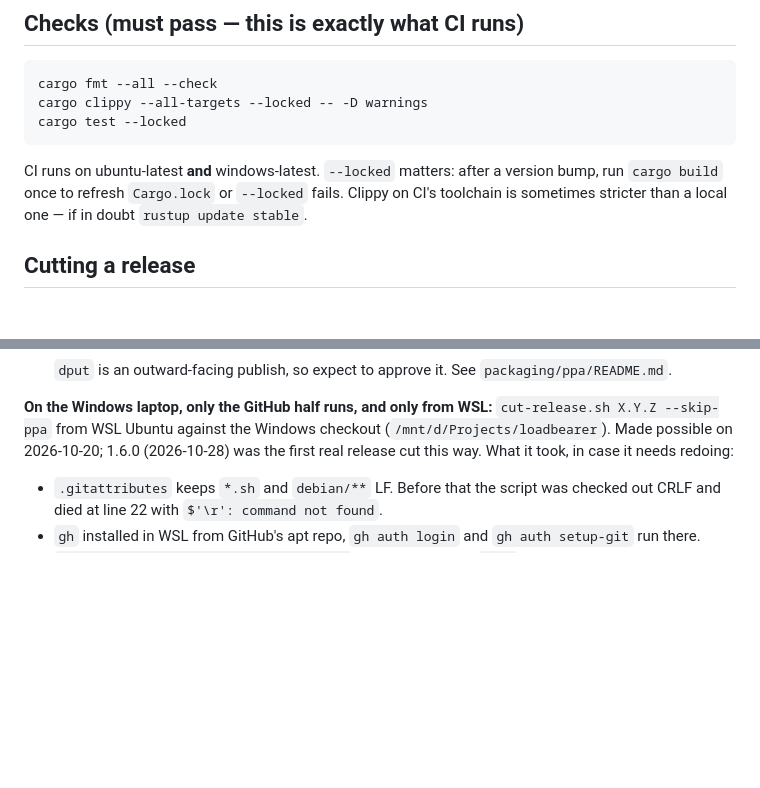
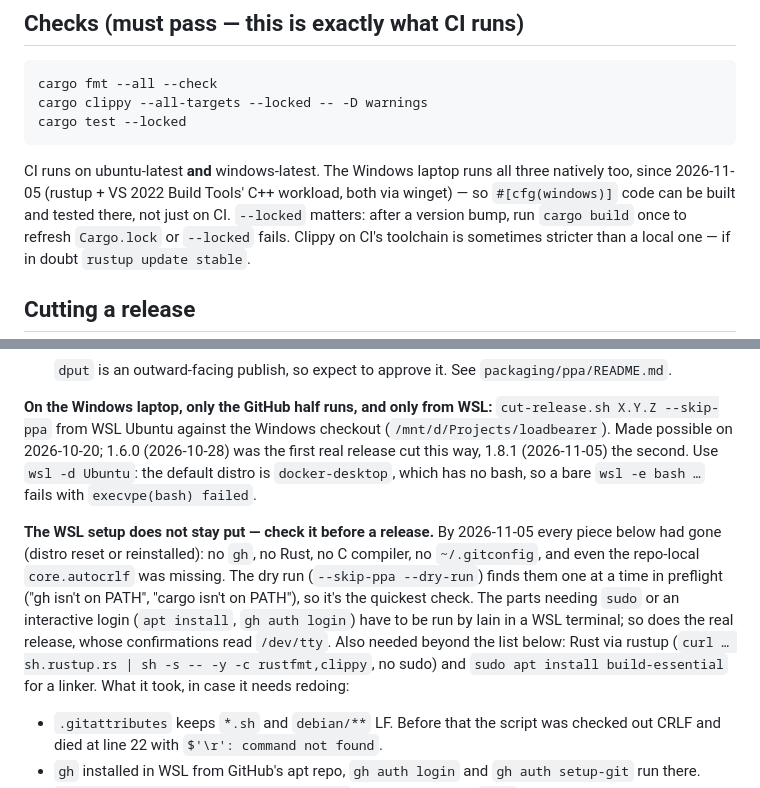
Before and after one commit to issinoho/loadbearer, a Markdown page: CLAUDE.md, 2 parts joined by grey strips. Drawn GitHub-style; blank space fills up the shorter version.

Commit message:
CLAUDE.md: the laptop builds natively; WSL setup can vanish
The Windows laptop now has rustup and the VS 2022 Build Tools C++
workload, so the CI checks run there directly. For releases from WSL:
use `wsl -d Ubuntu` (the default distro is docker-desktop, which has no
bash), and check the setup first - by 1.8.1 gh, Rust, a C compiler, the
git identity and the repo-local core.autocrlf had all gone. Lists what
has to be reinstalled and which steps need Iain at a terminal.

Co-Authored-By: Claude Opus 5.5 <noreply@anthropic.com>

````diff
--- a/CLAUDE.md
+++ b/CLAUDE.md
@@ -17,7 +17,10 @@ cargo clippy --all-targets --locked -- -D warnings
 cargo test --locked
 ```
 
-CI runs on ubuntu-latest **and** windows-latest. `--locked` matters: after a
+CI runs on ubuntu-latest **and** windows-latest. The Windows laptop runs all
+three natively too, since 2026-11-05 (rustup + VS 2022 Build Tools' C++
+workload, both via winget) — so `#[cfg(windows)]` code can be built and
+tested there, not just on CI. `--locked` matters: after a
 version bump, run `cargo build` once to refresh `Cargo.lock` or `--locked` fails.
 Clippy on CI's toolchain is sometimes stricter than a local one — if in doubt
 `rustup update stable`.
@@ -63,8 +66,21 @@ undo. The steps by hand, which is what it automates:
 **On the Windows laptop, only the GitHub half runs, and only from WSL:**
 `cut-release.sh X.Y.Z --skip-ppa` from WSL Ubuntu against the Windows
 checkout (`/mnt/d/Projects/loadbearer`). Made possible on 2026-10-20; 1.6.0
-(2026-10-28) was the first real release cut this way. What it took, in case
-it needs redoing:
+(2026-10-28) was the first real release cut this way, 1.8.1 (2026-11-05) the
+second. Use `wsl -d Ubuntu`: the default distro is `docker-desktop`, which has
+no bash, so a bare `wsl -e bash …` fails with `execvpe(bash) failed`.
+
+**The WSL setup does not stay put — check it before a release.** By
+2026-11-05 every piece below had gone (distro reset or reinstalled): no `gh`,
+no Rust, no C compiler, no `~/.gitconfig`, and even the repo-local
+`core.autocrlf` was missing. The dry run (`--skip-ppa --dry-run`) finds them
+one at a time in preflight ("gh isn't on PATH", "cargo isn't on PATH"), so
+it's the quickest check. The parts needing `sudo` or an interactive login
+(`apt install`, `gh auth login`) have to be run by Iain in a WSL terminal;
+so does the real release, whose confirmations read `/dev/tty`. Also needed
+beyond the list below: Rust via rustup (`curl … sh.rustup.rs | sh -s -- -y
+-c rustfmt,clippy`, no sudo) and `sudo apt install build-essential` for a
+linker. What it took, in case it needs redoing:
 
 - `.gitattributes` keeps `*.sh` and `debian/**` LF. Before that the script
   was checked out CRLF and died at line 22 with `$'\r': command not found`.
````
